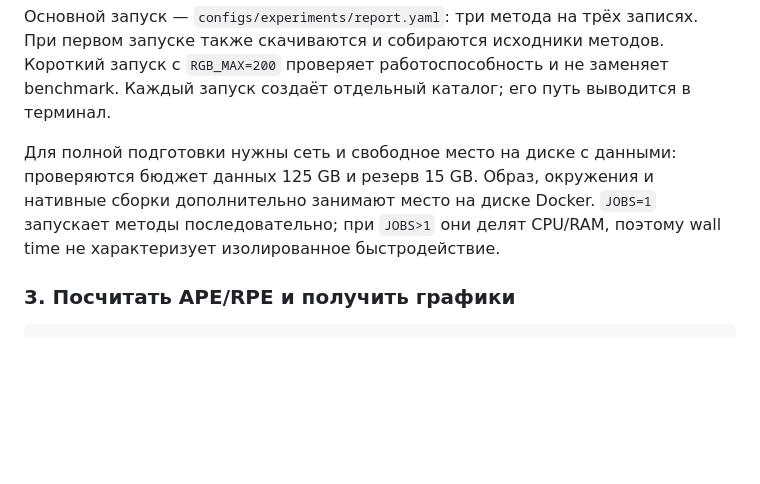
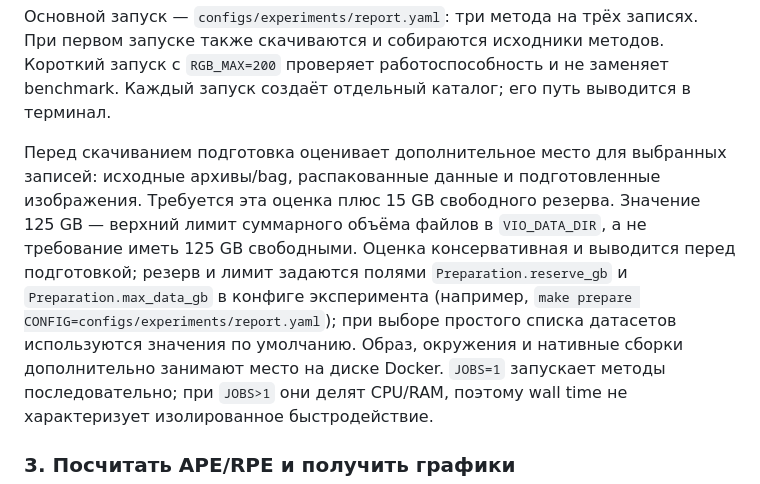
Before and after one commit to dyepine/vio_research, a Markdown page: README.md, the part around the change. Rendered like a GitHub page; blank space fills up the shorter version.

Commit message:
Clarify storage ceiling versus additional free space requirement

```diff
--- a/README.md
+++ b/README.md
@@ -68,9 +68,15 @@ make run JOBS=1               # затем полная матрица
 Короткий запуск с `RGB_MAX=200` проверяет работоспособность и не заменяет benchmark.
 Каждый запуск создаёт отдельный каталог; его путь выводится в терминал.
 
-Для полной подготовки нужны сеть и свободное место на диске с данными:
-проверяются бюджет данных 125 GB и резерв 15 GB. Образ, окружения и нативные
-сборки дополнительно занимают место на диске Docker. `JOBS=1` запускает методы
+Перед скачиванием подготовка оценивает дополнительное место для выбранных записей:
+исходные архивы/bag, распакованные данные и подготовленные изображения. Требуется
+эта оценка плюс 15 GB свободного резерва. Значение 125 GB — верхний лимит
+суммарного объёма файлов в `VIO_DATA_DIR`, а не требование иметь 125 GB свободными.
+Оценка консервативная и выводится перед подготовкой; резерв и лимит задаются
+полями `Preparation.reserve_gb` и `Preparation.max_data_gb` в конфиге эксперимента
+(например, `make prepare CONFIG=configs/experiments/report.yaml`); при выборе
+простого списка датасетов используются значения по умолчанию. Образ, окружения
+и нативные сборки дополнительно занимают место на диске Docker. `JOBS=1` запускает методы
 последовательно; при `JOBS>1` они делят CPU/RAM, поэтому wall time
 не характеризует изолированное быстродействие.
 
```
